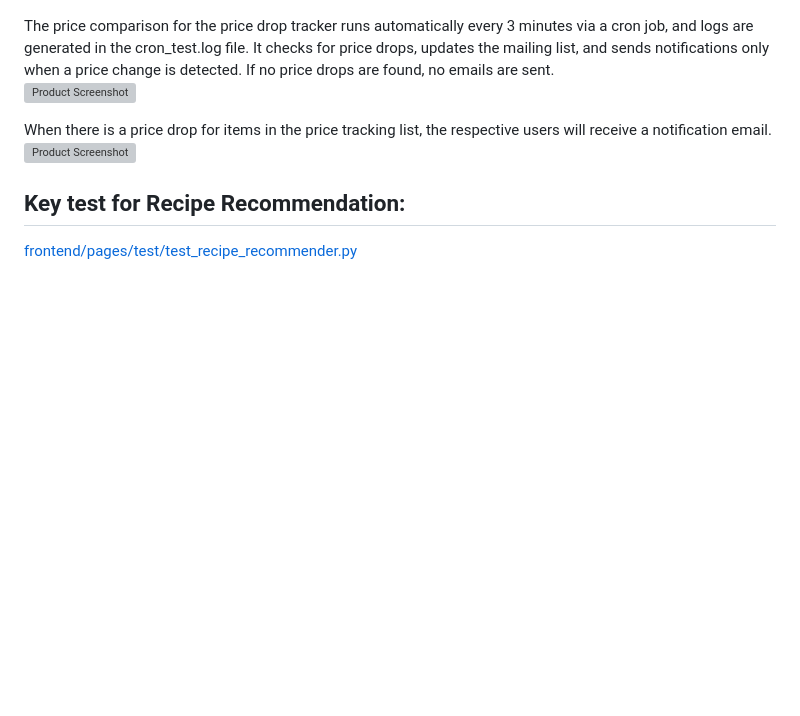
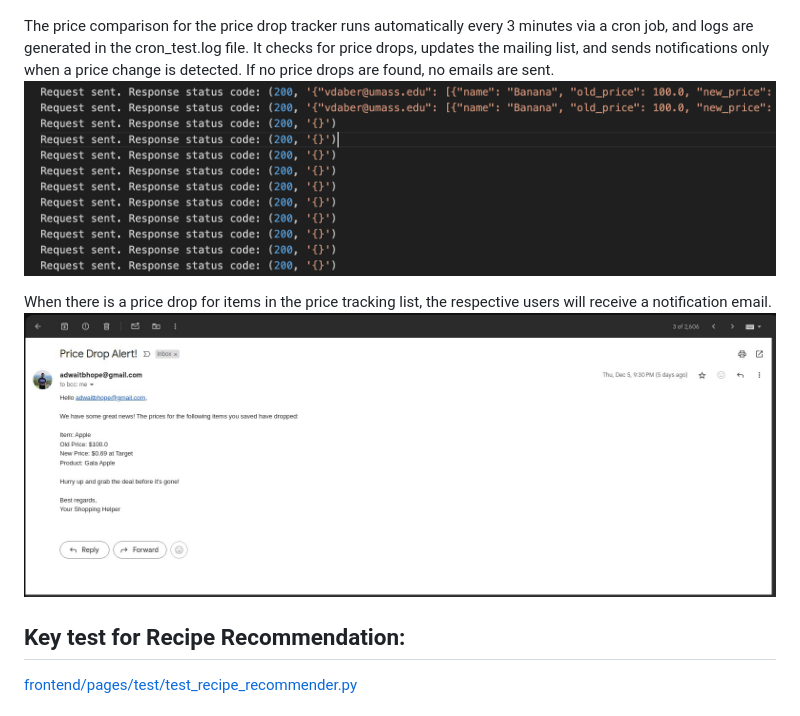
Before and after one commit to sugun-yadla/ShopHop, a Markdown page: README-tests.md, the part around the change printed below. GitHub-like rendering; blank space fills up the shorter version; grey boxes are pictures that could not be loaded.

```diff
--- a/README-tests.md
+++ b/README-tests.md
@@ -84,10 +84,10 @@ When there are no updates (i.e., no price drops or cheaper products found), the
 ![Product Screenshot](images/empty.png)
 
 The price comparison for the price drop tracker runs automatically every 3 minutes via a cron job, and logs are generated in the cron_test.log file. It checks for price drops, updates the mailing list, and sends notifications only when a price change is detected. If no price drops are found, no emails are sent.
-![Product Screenshot](images/logfile.png)
+![Product Screenshot](images/log-file.png)
 
 When there is a price drop for items in the price tracking list, the respective users will receive a notification email.
-![Product Screenshot](images/mail.jpeg)
+![Product Screenshot](images/email-for-price-tracker.jpeg)
 
 ## Key test for Recipe Recommendation:
 [frontend/pages/test/test_recipe_recommender.py](frontend/pages/test/test_recipe_recommender.py)
```
Also changed, not shown: other parts of README-tests.md (+11 -2 lines).
